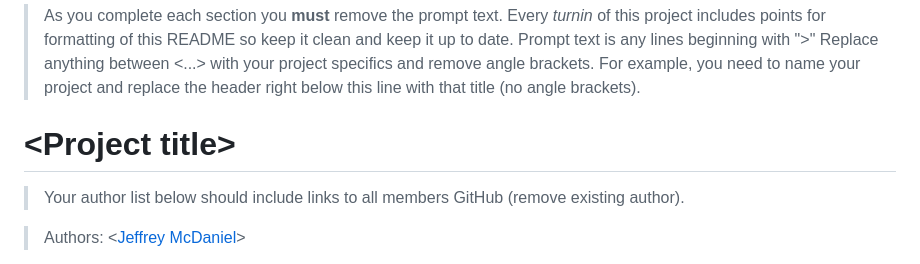
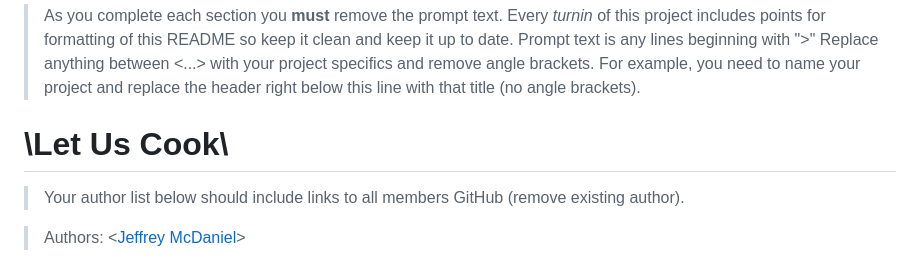
Before and after one commit to hyobinn28/LetUsCook, a Markdown page: README.md, the part around the change. GitHub-like rendering.

```diff
--- a/README.md
+++ b/README.md
@@ -2,7 +2,7 @@
  > As you complete each section you **must** remove the prompt text. Every *turnin* of this project includes points for formatting of this README so keep it clean and keep it up to date.
  > Prompt text is any lines beginning with "\>"
  > Replace anything between \<...\> with your project specifics and remove angle brackets. For example, you need to name your project and replace the header right below this line with that title (no angle brackets).
-# \<Project title\>
+# \Let Us Cook\
  > Your author list below should include links to all members GitHub (remove existing author).
 
  > Authors: \<[Jeffrey McDaniel](https://github.com/jmcda001)\>
```
